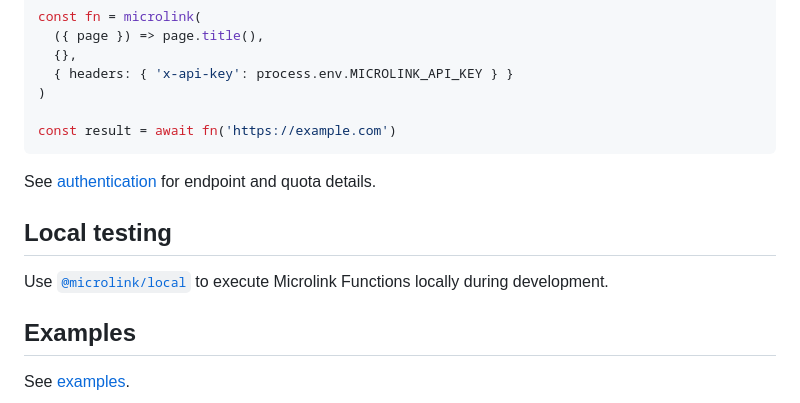
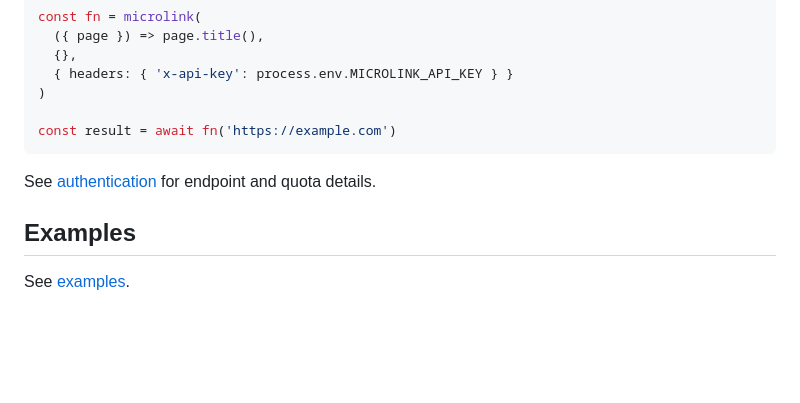
Before and after one commit to microlinkhq/function, a Markdown page: README.md, the part around the change. GitHub-like rendering; blank space fills up the shorter version.

Commit message:
docs: remove @microlink/local mention
Co-authored-by: Cursor <cursoragent@cursor.com>

```diff
--- a/README.md
+++ b/README.md
@@ -370,10 +370,6 @@ const result = await fn('https://example.com')
 
 See [authentication](https://microlink.io/docs/api/basics/authentication) for endpoint and quota details.
 
-## Local testing
-
-Use [`@microlink/local`](https://github.com/microlinkhq/local) to execute Microlink Functions locally during development.
-
 ## Examples
 
 See [examples](/examples).
```
